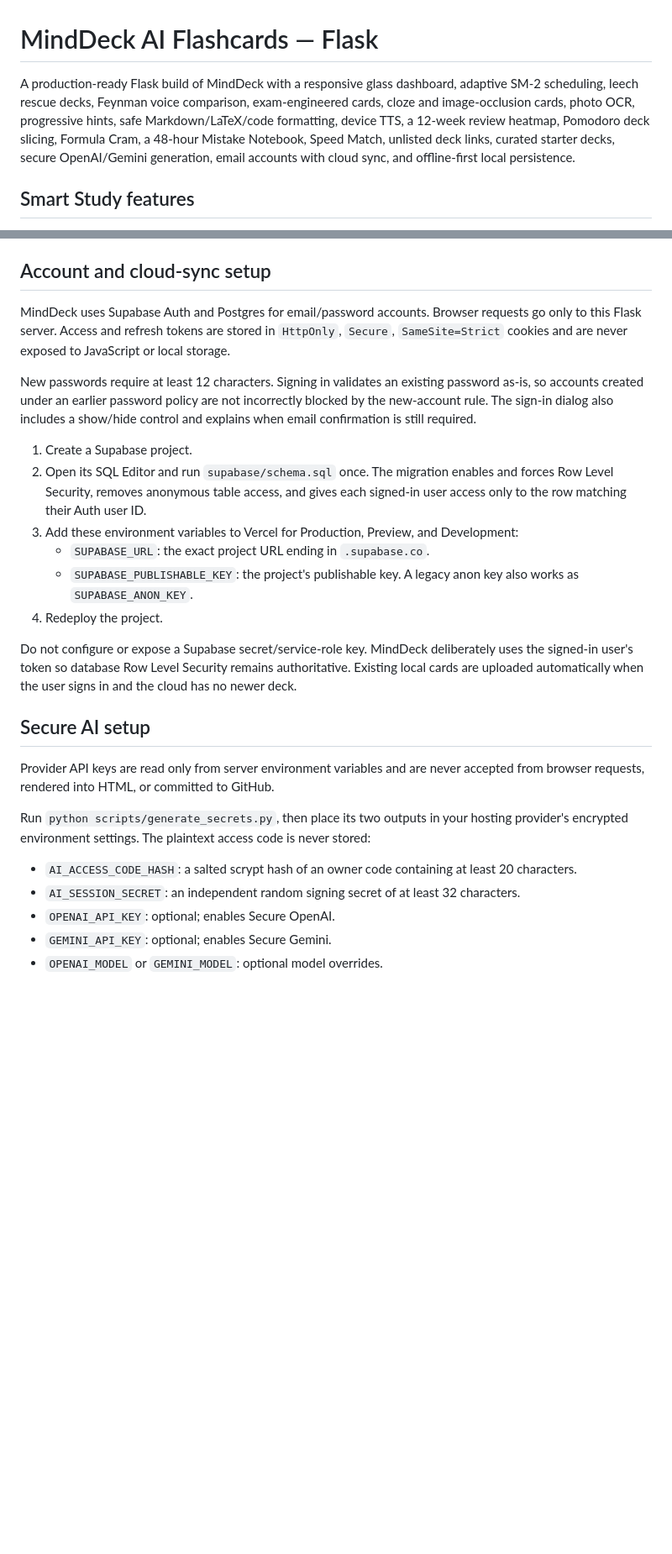
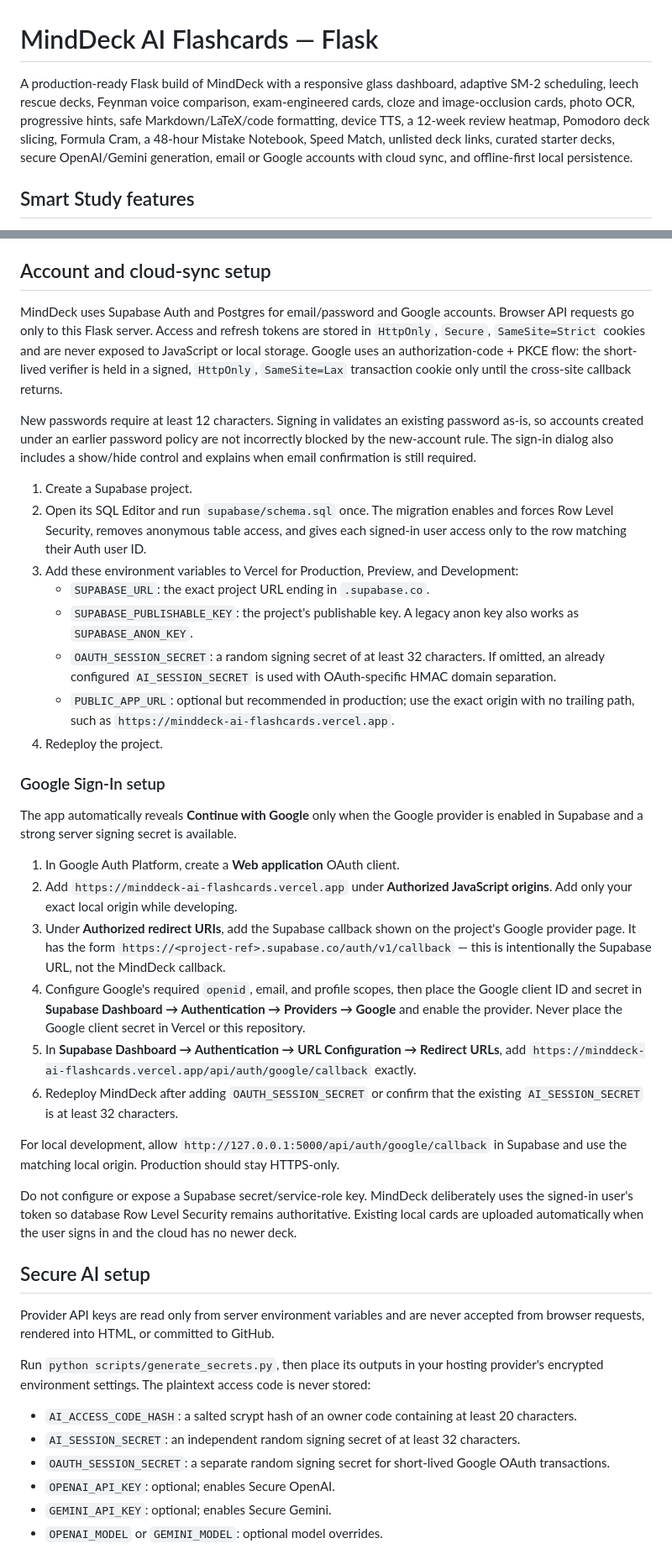
Before and after one commit to shankyzzup1601/minddeck-ai-flashcards, a Markdown page: README.md, 2 parts joined by grey strips. Shown at 84% size. Drawn GitHub-style; blank space fills up the shorter version.

Commit message:
Add secure Google Sign-In: update README.md

```diff
--- a/README.md
+++ b/README.md
@@ -1,6 +1,6 @@
 # MindDeck AI Flashcards — Flask
 
-A production-ready Flask build of MindDeck with a responsive glass dashboard, adaptive SM-2 scheduling, leech rescue decks, Feynman voice comparison, exam-engineered cards, cloze and image-occlusion cards, photo OCR, progressive hints, safe Markdown/LaTeX/code formatting, device TTS, a 12-week review heatmap, Pomodoro deck slicing, Formula Cram, a 48-hour Mistake Notebook, Speed Match, unlisted deck links, curated starter decks, secure OpenAI/Gemini generation, email accounts with cloud sync, and offline-first local persistence.
+A production-ready Flask build of MindDeck with a responsive glass dashboard, adaptive SM-2 scheduling, leech rescue decks, Feynman voice comparison, exam-engineered cards, cloze and image-occlusion cards, photo OCR, progressive hints, safe Markdown/LaTeX/code formatting, device TTS, a 12-week review heatmap, Pomodoro deck slicing, Formula Cram, a 48-hour Mistake Notebook, Speed Match, unlisted deck links, curated starter decks, secure OpenAI/Gemini generation, email or Google accounts with cloud sync, and offline-first local persistence.
 
 ## Smart Study features
 
@@ -27,7 +27,7 @@ A production-ready Flask build of MindDeck with a responsive glass dashboard, ad
 
 ## Account and cloud-sync setup
 
-MindDeck uses Supabase Auth and Postgres for email/password accounts. Browser requests go only to this Flask server. Access and refresh tokens are stored in `HttpOnly`, `Secure`, `SameSite=Strict` cookies and are never exposed to JavaScript or local storage.
+MindDeck uses Supabase Auth and Postgres for email/password and Google accounts. Browser API requests go only to this Flask server. Access and refresh tokens are stored in `HttpOnly`, `Secure`, `SameSite=Strict` cookies and are never exposed to JavaScript or local storage. Google uses an authorization-code + PKCE flow: the short-lived verifier is held in a signed, `HttpOnly`, `SameSite=Lax` transaction cookie only until the cross-site callback returns.
 
 New passwords require at least 12 characters. Signing in validates an existing password as-is, so accounts created under an earlier password policy are not incorrectly blocked by the new-account rule. The sign-in dialog also includes a show/hide control and explains when email confirmation is still required.
 
@@ -36,7 +36,22 @@ New passwords require at least 12 characters. Signing in validates an existing p
 3. Add these environment variables to Vercel for Production, Preview, and Development:
    - `SUPABASE_URL`: the exact project URL ending in `.supabase.co`.
    - `SUPABASE_PUBLISHABLE_KEY`: the project's publishable key. A legacy anon key also works as `SUPABASE_ANON_KEY`.
+   - `OAUTH_SESSION_SECRET`: a random signing secret of at least 32 characters. If omitted, an already configured `AI_SESSION_SECRET` is used with OAuth-specific HMAC domain separation.
+   - `PUBLIC_APP_URL`: optional but recommended in production; use the exact origin with no trailing path, such as `https://minddeck-ai-flashcards.vercel.app`.
 4. Redeploy the project.
+
+### Google Sign-In setup
+
+The app automatically reveals **Continue with Google** only when the Google provider is enabled in Supabase and a strong server signing secret is available.
+
+1. In Google Auth Platform, create a **Web application** OAuth client.
+2. Add `https://minddeck-ai-flashcards.vercel.app` under **Authorized JavaScript origins**. Add only your exact local origin while developing.
+3. Under **Authorized redirect URIs**, add the Supabase callback shown on the project's Google provider page. It has the form `https://<project-ref>.supabase.co/auth/v1/callback` — this is intentionally the Supabase URL, not the MindDeck callback.
+4. Configure Google's required `openid`, email, and profile scopes, then place the Google client ID and secret in **Supabase Dashboard → Authentication → Providers → Google** and enable the provider. Never place the Google client secret in Vercel or this repository.
+5. In **Supabase Dashboard → Authentication → URL Configuration → Redirect URLs**, add `https://minddeck-ai-flashcards.vercel.app/api/auth/google/callback` exactly.
+6. Redeploy MindDeck after adding `OAUTH_SESSION_SECRET` or confirm that the existing `AI_SESSION_SECRET` is at least 32 characters.
+
+For local development, allow `http://127.0.0.1:5000/api/auth/google/callback` in Supabase and use the matching local origin. Production should stay HTTPS-only.
 
 Do not configure or expose a Supabase secret/service-role key. MindDeck deliberately uses the signed-in user's token so database Row Level Security remains authoritative. Existing local cards are uploaded automatically when the user signs in and the cloud has no newer deck.
 
@@ -44,10 +59,11 @@ Do not configure or expose a Supabase secret/service-role key. MindDeck delibera
 
 Provider API keys are read only from server environment variables and are never accepted from browser requests, rendered into HTML, or committed to GitHub.
 
-Run `python scripts/generate_secrets.py`, then place its two outputs in your hosting provider's encrypted environment settings. The plaintext access code is never stored:
+Run `python scripts/generate_secrets.py`, then place its outputs in your hosting provider's encrypted environment settings. The plaintext access code is never stored:
 
 - `AI_ACCESS_CODE_HASH`: a salted scrypt hash of an owner code containing at least 20 characters.
 - `AI_SESSION_SECRET`: an independent random signing secret of at least 32 characters.
+- `OAUTH_SESSION_SECRET`: a separate random signing secret for short-lived Google OAuth transactions.
 - `OPENAI_API_KEY`: optional; enables Secure OpenAI.
 - `GEMINI_API_KEY`: optional; enables Secure Gemini.
 - `OPENAI_MODEL` or `GEMINI_MODEL`: optional model overrides.
```
Also changed, not shown: other parts of README.md (+1 -1 lines).
